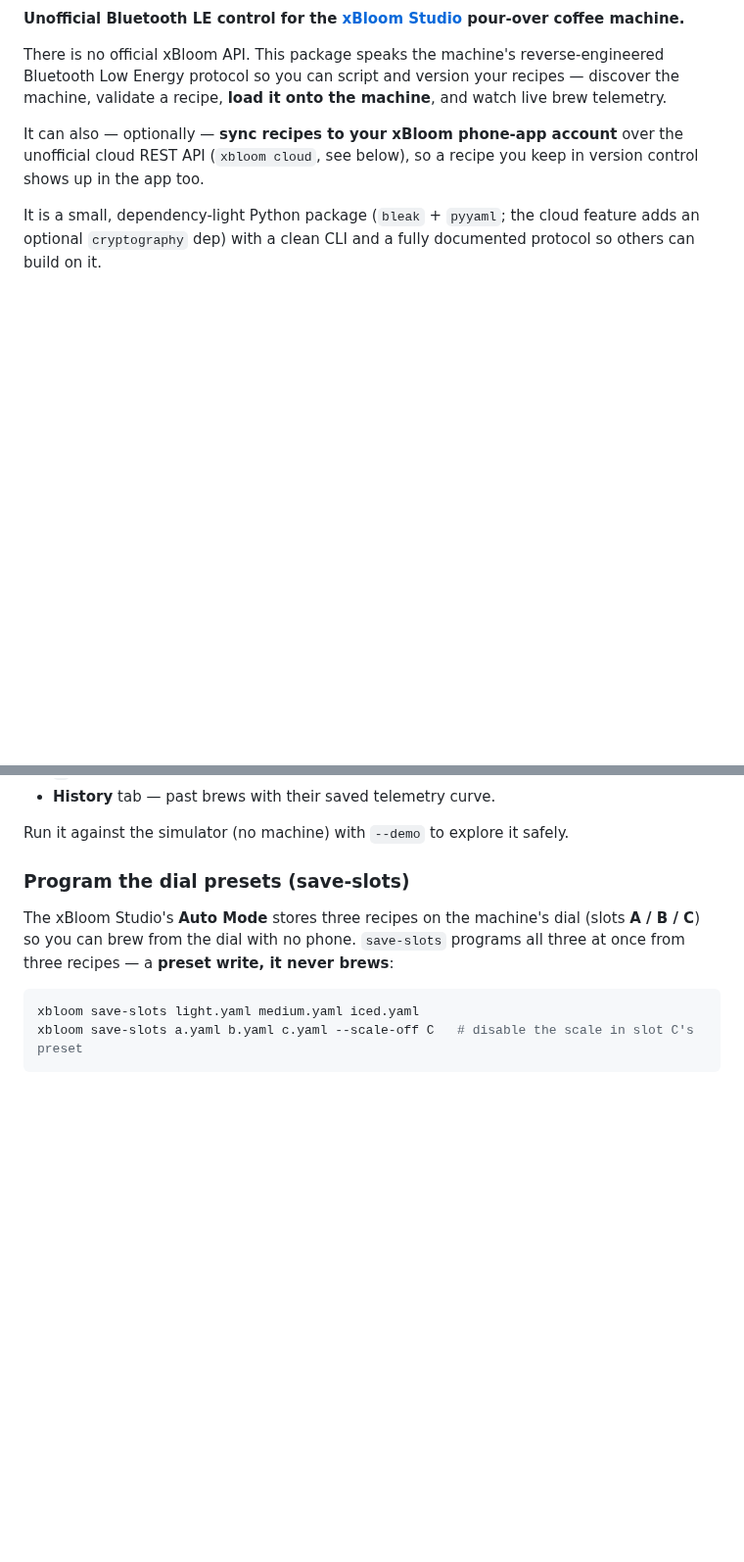
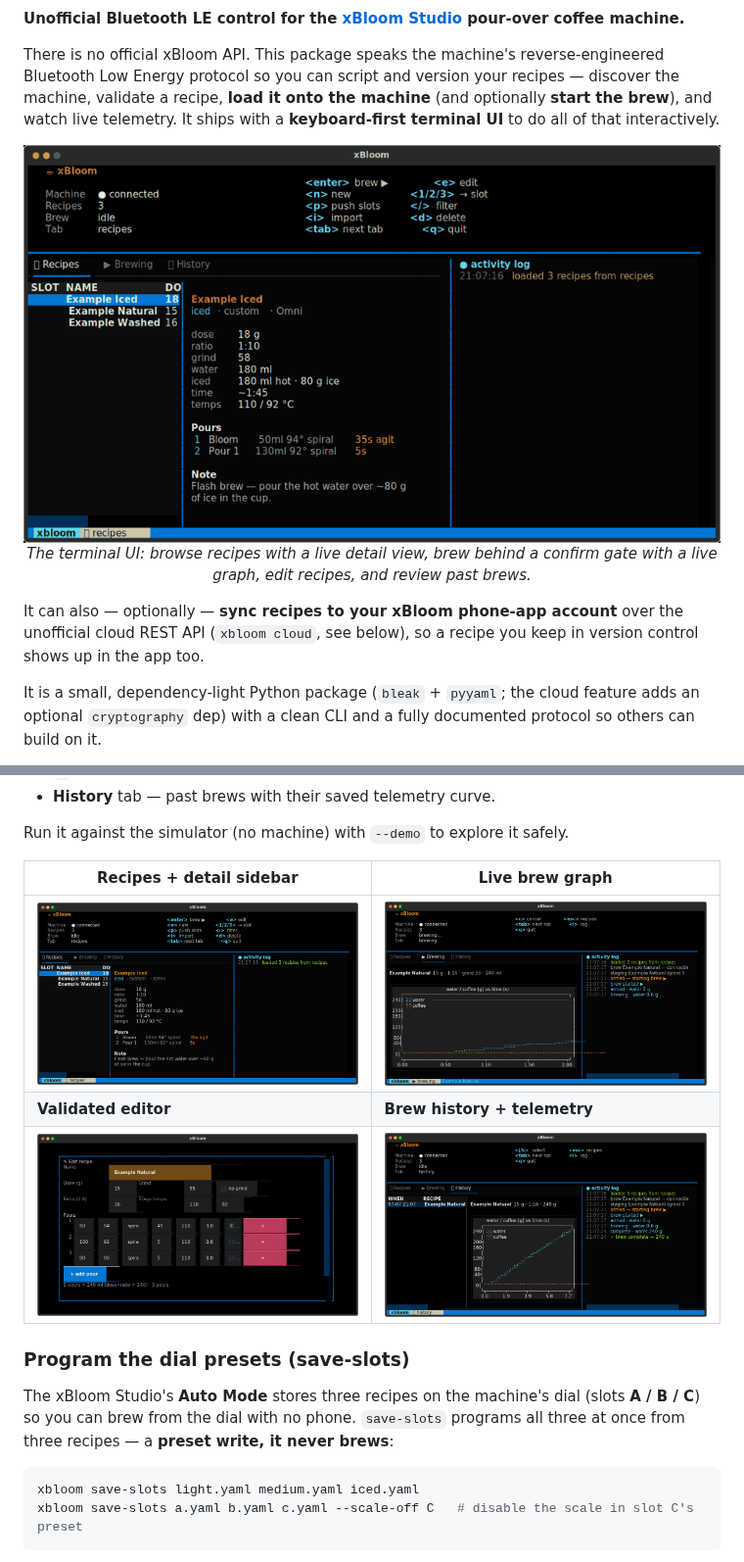
Before and after one commit to Janczykkkko/xbloom-ble, a Markdown page: README.md, 2 parts joined by grey strips. Shown at 98% size. GitHub-like rendering; pictures changed too: docs/img/tui-brewing.png (added), docs/img/tui-editor.png (added), docs/img/tui-history.png (added); blank space fills up the shorter version.

Commit message:
docs: add terminal-UI walkthrough GIF + screenshots, enrich example recipes
- README: hero GIF walkthrough + a screenshot grid (recipes/brewing/editor/history).
- Enrich the example recipes with the new brew-level metadata + pour labels, and
  add example-natural.yaml, so `--recipes recipes/` shows a full, rich library.

Co-Authored-By: Claude Opus 4.8 (1M context) <noreply@anthropic.com>

```diff
--- a/README.md
+++ b/README.md
@@ -13,7 +13,13 @@
 There is no official xBloom API. This package speaks the machine's
 reverse-engineered Bluetooth Low Energy protocol so you can script and version
 your recipes — discover the machine, validate a recipe, **load it onto the
-machine**, and watch live brew telemetry.
+machine** (and optionally **start the brew**), and watch live telemetry. It ships
+with a **keyboard-first terminal UI** to do all of that interactively.
+
+<p align="center">
+  <img src="docs/img/tui-walkthrough.gif" alt="xbloom-ble terminal UI walkthrough — browse recipes, brew with a live graph, edit, history" width="720">
+  <br><em>The terminal UI: browse recipes with a live detail view, brew behind a confirm gate with a live graph, edit recipes, and review past brews.</em>
+</p>
 
 It can also — optionally — **sync recipes to your xBloom phone-app account** over
 the unofficial cloud REST API (`xbloom cloud`, see below), so a recipe you keep
@@ -218,6 +224,12 @@ xbloom tui --recipes ./recipes            # or just: xbloom
 - **History** tab — past brews with their saved telemetry curve.
 
 Run it against the simulator (no machine) with `--demo` to explore it safely.
+
+| Recipes + detail sidebar | Live brew graph |
+|---|---|
+| ![Recipes tab](docs/img/tui-recipes.png) | ![Brewing tab](docs/img/tui-brewing.png) |
+| **Validated editor** | **Brew history + telemetry** |
+| ![Editor](docs/img/tui-editor.png) | ![History tab](docs/img/tui-history.png) |
 
 ### Program the dial presets (save-slots)
 
```
Also changed, not shown: 3 other files.
